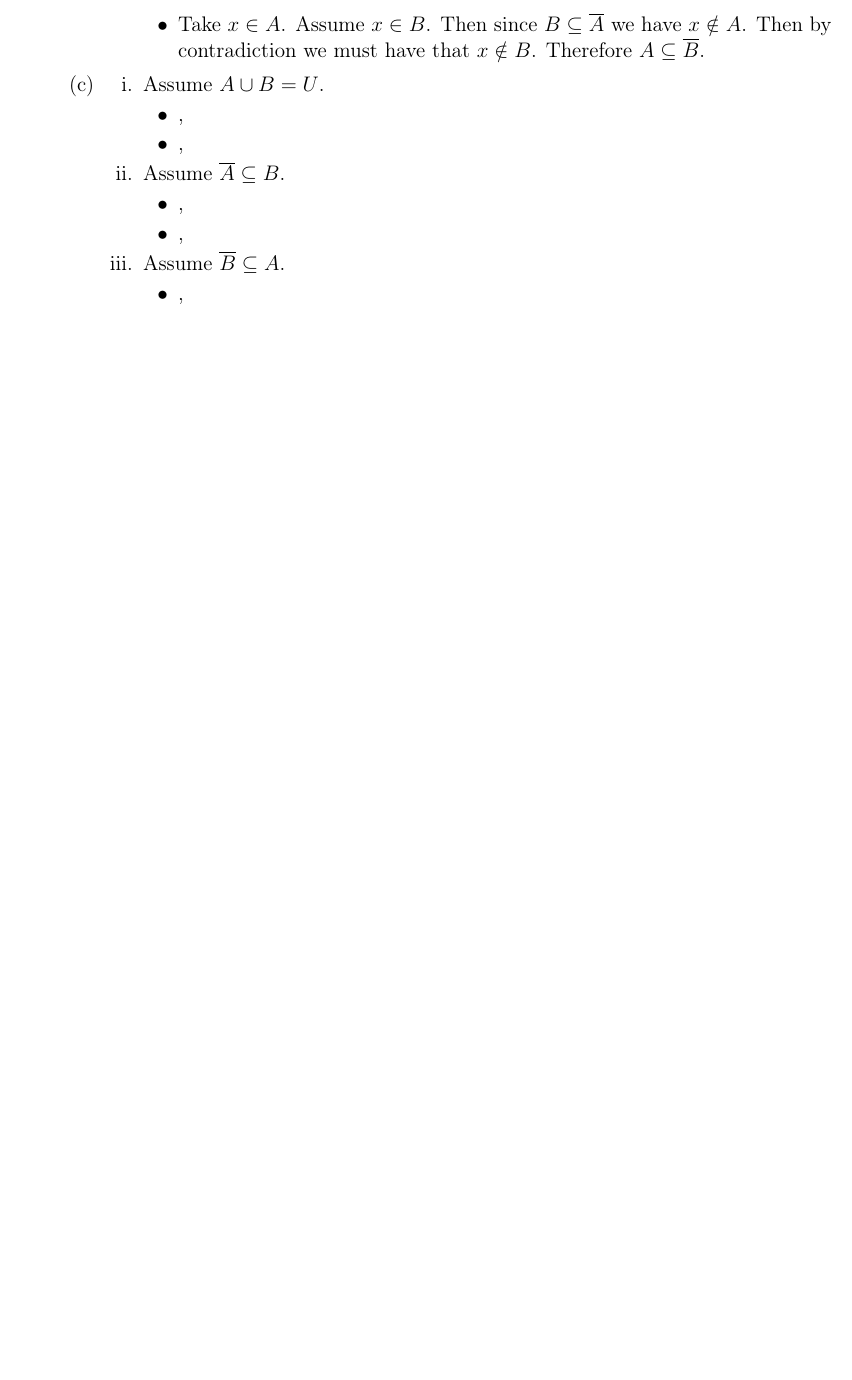
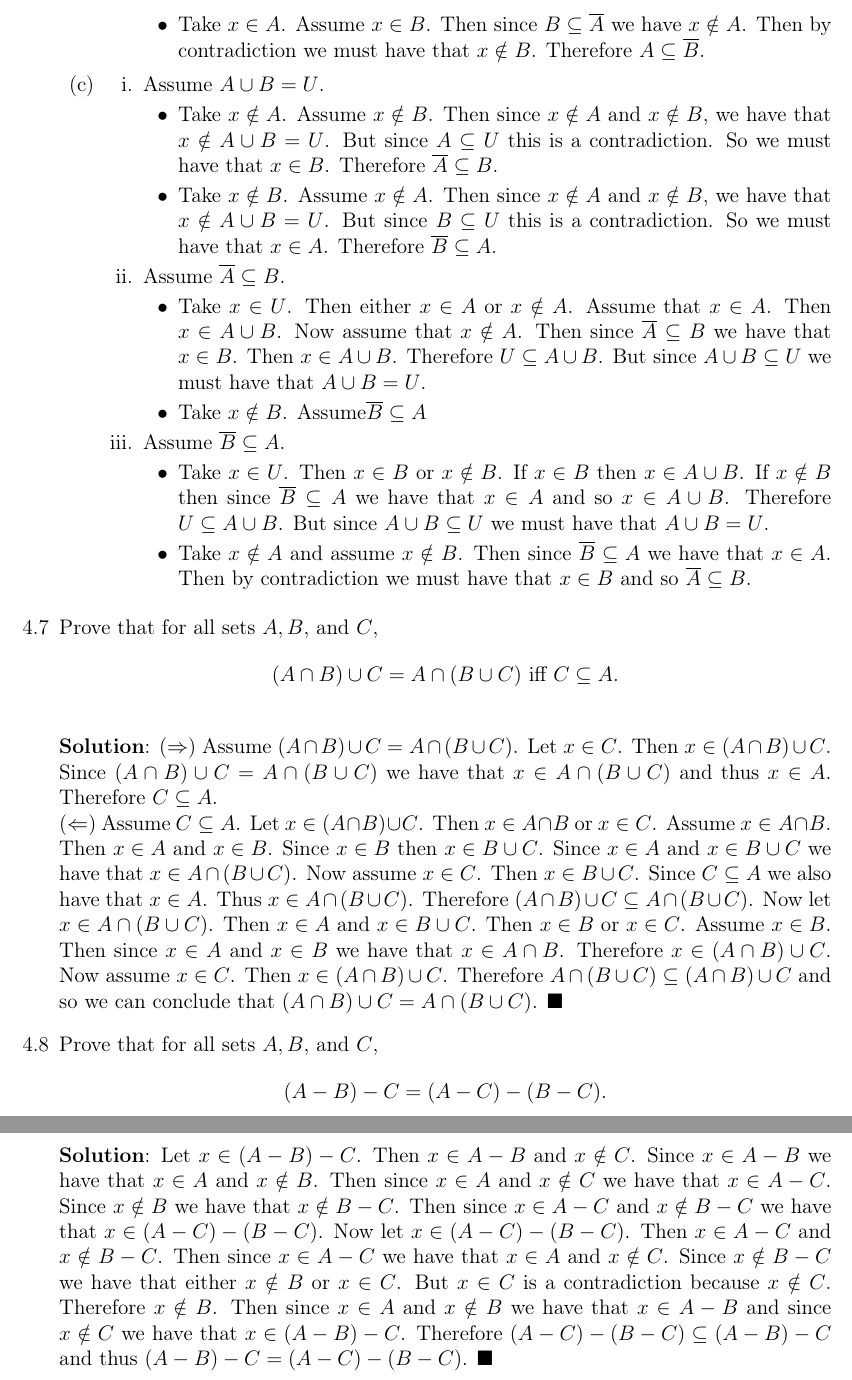
Before and after one commit to ahazybellcord/Stoll---Set-Theory-and-Logic, a LaTeX book (Stoll - Set Theory and Logic - Exercises.tex): part of page 8 of 8 before the commit and two parts of pages 8 and 9 of 9 after it, the two joined at a grey line, cut so that both start at the same text, the shorter picture padded with empty space. The pictures show the PDF file Stoll - Set Theory and Logic - Exercises.pdf that the author committed with the source.

Commit message:
up to 1.4.8

```diff
--- a/Stoll - Set Theory and Logic - Exercises.tex
+++ b/Stoll - Set Theory and Logic - Exercises.tex
@@ -197,17 +197,20 @@ C &= \set{x \in \mathbb{Z^+} \mid \text{for some integer } y,\, x = 3y}.
 		\end{itemize}
 		\item Assume $\comp{A} \subseteq B$.
 		\begin{itemize}
-			\item Take $x \in U$. Then either $x \in A$ or $x \notinin A$. Assume that $x \in A$. Then $x \in A \cup B$. Now assume that $x \notin A$. Then since $\comp{A} \subseteq B$ we have that $x \in B$. Then $x \in A \cup B$. Therefore $U \subseteq A \cup B$. But since $A \cup B \subseteq U$ we must have that $A \cup B = U$.
+			\item Take $x \in U$. Then either $x \in A$ or $x \notin A$. Assume that $x \in A$. Then $x \in A \cup B$. Now assume that $x \notin A$. Then since $\comp{A} \subseteq B$ we have that $x \in B$. Then $x \in A \cup B$. Therefore $U \subseteq A \cup B$. But since $A \cup B \subseteq U$ we must have that $A \cup B = U$.
 			\item Take $x \notin B$. Assume$ \comp{B} \subseteq A$
 		\end{itemize}
-		\item Assume $ \comp{B} \subseteq A$.
+		\item Assume $\comp{B} \subseteq A$.
 		\begin{itemize}
-			\item ,
-			\item ,
+			\item Take $x \in U$. Then $x \in B$ or $x \notin B$. If $x \in B$ then $x \in A \cup B$. If $x \notin B$ then since $\comp{B} \subseteq A$ we have that $x \in A$ and so $x \in A \cup B$. Therefore $U \subseteq A \cup B$. But since $A \cup B \subseteq U$ we must have that $A \cup B = U$.
+			\item Take $x \notin A$ and assume $x \notin B$. Then since $\comp{B} \subseteq A$ we have that $x \in A$. Then by contradiction we must have that $x \in B$ and so $\comp{A} \subseteq B$.
 		\end{itemize}
 	\end{enumerate}
 \end{enumerate}}
-
+\solution{Prove that for all sets $A,B$, and $C$, $$(A \cap B) \cup C = A \cap (B \cup C) \text{ iff } C \subseteq A.$$}
+{($\Rightarrow$) Assume $(A \cap B) \cup C = A \cap (B \cup C)$. Let $x \in C$. Then $x \in (A \cap B) \cup C$. Since $(A \cap B) \cup C = A \cap (B \cup C)$ we have that $x \in A \cap (B \cup C)$ and thus $x \in A$. Therefore $C \subseteq A$.\\ ($\Leftarrow$) Assume $C \subseteq A$. Let $x \in (A \cap B) \cup C$. Then $x \in A \cap B$ or $x \in C$. Assume $x \in A \cap B$. Then $x \in A$ and $x \in B$. Since $x \in B$ then $x \in B \cup C$. Since $x \in A$ and $x \in B \cup C$ we have that $x \in A \cap (B \cup C)$. Now assume $x \in C$. Then $x \in B \cup C$. Since $C \subseteq A$ we also have that $x \in A$. Thus $x \in A \cap (B \cup C)$. Therefore $(A \cap B) \cup C \subseteq A \cap (B \cup C)$. Now let $x \in A \cap (B \cup C)$. Then $x \in A$ and $x \in B \cup C$. Then $x \in B$ or $x \in C$. Assume $x \in B$. Then since $x \in A$ and $x \in B$ we have that $x \in A \cap B$. Therefore $x \in (A \cap B) \cup C$. Now assume $x \in C$. Then $x \in (A \cap B) \cup C$. Therefore $A \cap (B \cup C) \subseteq (A \cap B) \cup C$ and so we can conclude that $(A \cap B) \cup C = A \cap (B \cup C)$. $\qed$}
+\solution{Prove that for all sets $A,B$, and $C$, $$(A - B) - C = (A - C) - (B - C).$$}
+{Let $x \in (A - B) - C$. Then $x \in A - B$ and $x \notin C$. Since $x \in A - B$ we have that $x \in A$ and $x \notin B$. Then since $x \in A$ and $x \notin C$ we have that $x \in A - C$. Since $x \notin B$ we have that $x \notin B - C$. Then since $x \in A - C$ and $x \notin B - C$ we have that $x \in (A - C) - (B - C)$. Now let $x \in (A - C) - (B - C)$. Then $x \in A - C$ and $x \notin B - C$. Then since $x \in A - C$ we have that $x \in A$ and $x \notin C$. Since $x \notin B - C$ we have that either $x \notin B$ or $x \in C$. But $x \in C$ is a contradiction because $x \notin C$. Therefore $x \notin B$. Then since $x \in A$ and $x \notin B$ we have that $x \in A - B$ and since $x \notin C$ we have that $x \in (A - B) - C$. Therefore $(A - C) - (B - C) \subseteq (A - B) - C$ and thus $(A - B) - C = (A - C) - (B - C)$. $\qed$}
 
 \end{enumerate}
 
```
Also changed, not shown: Stoll - Set Theory and Logic - Exercises.pdf.
